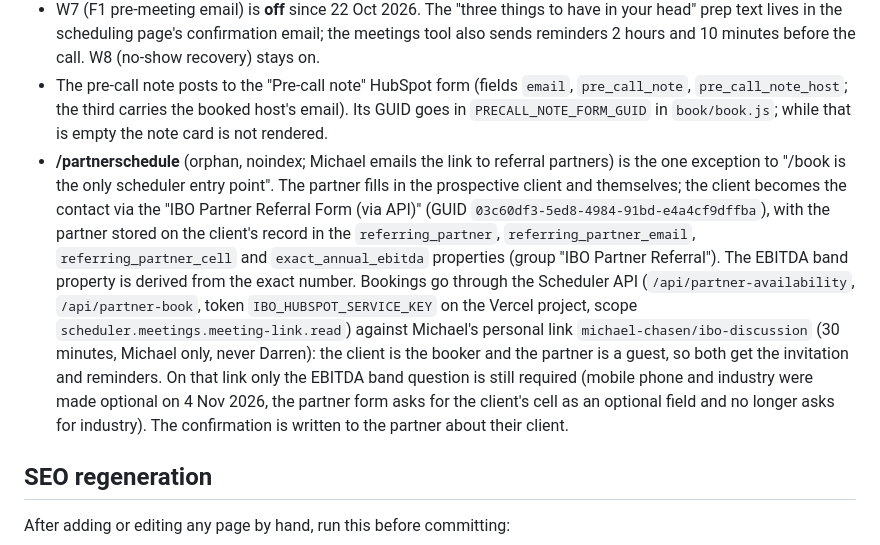
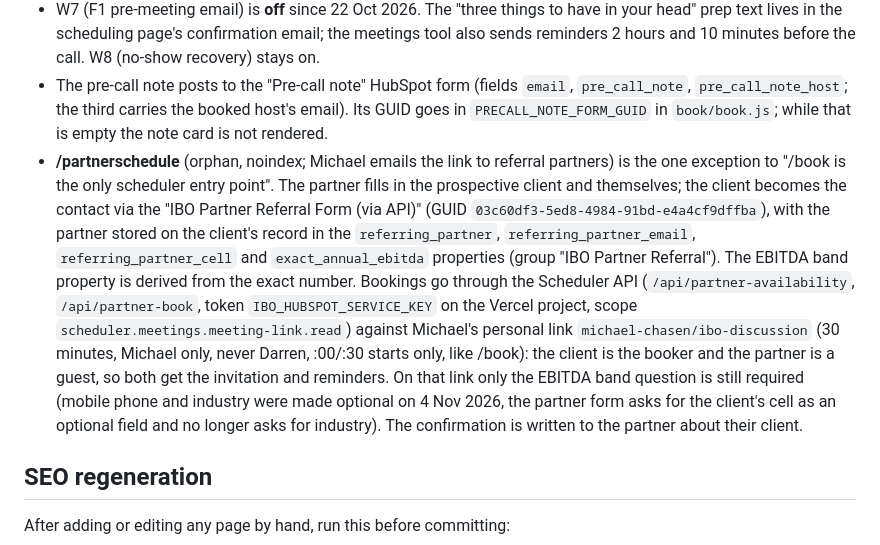
Before and after one commit to gregdavies-star/iboadvisors, a Markdown page: CLAUDE.md, the part around one of its changes. GitHub-like rendering.

```diff
--- a/CLAUDE.md
+++ b/CLAUDE.md
@@ -23,7 +23,7 @@ Static HTML/CSS/JS on Vercel (project `iboadvisors`), no build step. See README.
 - Active list **283 "Suppression - in conversation"** (Lead Status in any sales stage, or Last Contacted within 14 days) is a suppression segment on W0-W6 and the trigger for W9. Reps set Lead Status the moment a conversation starts; that is what pulls a contact out of marketing.
 - W7 (F1 pre-meeting email) is **off** since 22 Oct 2026. The "three things to have in your head" prep text lives in the scheduling page's confirmation email; the meetings tool also sends reminders 2 hours and 10 minutes before the call. W8 (no-show recovery) stays on.
 - The pre-call note posts to the "Pre-call note" HubSpot form (fields `email`, `pre_call_note`, `pre_call_note_host`; the third carries the booked host's email). Its GUID goes in `PRECALL_NOTE_FORM_GUID` in `book/book.js`; while that is empty the note card is not rendered.
-- **/partnerschedule** (orphan, noindex; Michael emails the link to referral partners) is the one exception to "/book is the only scheduler entry point". The partner fills in the prospective client and themselves; the client becomes the contact via the "IBO Partner Referral Form (via API)" (GUID `03c60df3-5ed8-4984-91bd-e4a4cf9dffba`), with the partner stored on the client's record in the `referring_partner`, `referring_partner_email`, `referring_partner_cell` and `exact_annual_ebitda` properties (group "IBO Partner Referral"). The EBITDA band property is derived from the exact number. Bookings go through the Scheduler API (`/api/partner-availability`, `/api/partner-book`, token `IBO_HUBSPOT_SERVICE_KEY` on the Vercel project, scope `scheduler.meetings.meeting-link.read`) against Michael's personal link `michael-chasen/ibo-discussion` (30 minutes, Michael only, never Darren): the client is the booker and the partner is a guest, so both get the invitation and reminders. On that link only the EBITDA band question is still required (mobile phone and industry were made optional on 4 Nov 2026, the partner form asks for the client's cell as an optional field and no longer asks for industry). The confirmation is written to the partner about their client.
+- **/partnerschedule** (orphan, noindex; Michael emails the link to referral partners) is the one exception to "/book is the only scheduler entry point". The partner fills in the prospective client and themselves; the client becomes the contact via the "IBO Partner Referral Form (via API)" (GUID `03c60df3-5ed8-4984-91bd-e4a4cf9dffba`), with the partner stored on the client's record in the `referring_partner`, `referring_partner_email`, `referring_partner_cell` and `exact_annual_ebitda` properties (group "IBO Partner Referral"). The EBITDA band property is derived from the exact number. Bookings go through the Scheduler API (`/api/partner-availability`, `/api/partner-book`, token `IBO_HUBSPOT_SERVICE_KEY` on the Vercel project, scope `scheduler.meetings.meeting-link.read`) against Michael's personal link `michael-chasen/ibo-discussion` (30 minutes, Michael only, never Darren, :00/:30 starts only, like /book): the client is the booker and the partner is a guest, so both get the invitation and reminders. On that link only the EBITDA band question is still required (mobile phone and industry were made optional on 4 Nov 2026, the partner form asks for the client's cell as an optional field and no longer asks for industry). The confirmation is written to the partner about their client.
 
 ## SEO regeneration
 
```
Also changed, not shown: other parts of CLAUDE.md (+5 -5 lines), README.md (+2 -2 lines).
